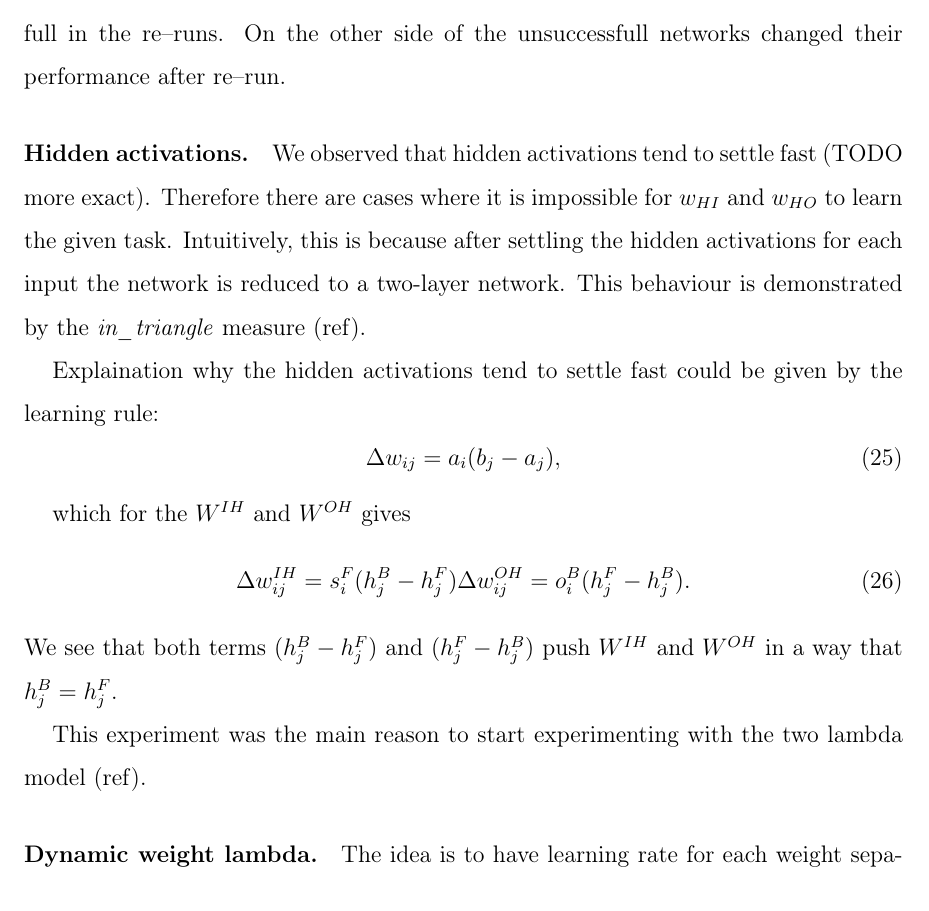
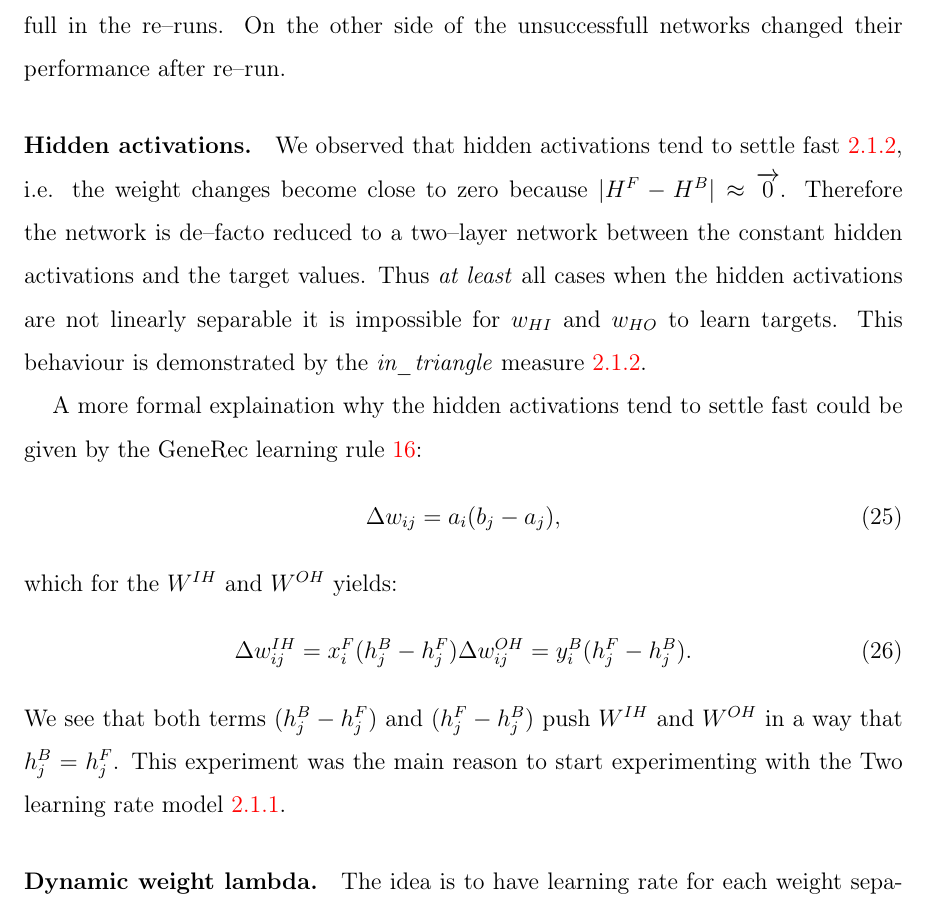
Before and after one commit to Petrzlen/master_thesis, a LaTeX document (text/main.tex, which reads text/our-other.tex): part of page 30 of 47, cut so that both start at the same text. Compiled offline with pdfLaTeX.

Commit message:
Rewriting hidden activations

```diff
--- a/text/our-other.tex
+++ b/text/our-other.tex
@@ -48,22 +48,18 @@ We see that the networks which were successfull in the first run remained succes
 \paragraph{Hidden activations.}
 \label{sec:our-hidden-activation}
 
-We observed that hidden activations tend to settle fast (TODO more exact). Therefore there are cases where it is impossible for $w_{HI}$ and $w_{HO}$ to learn the given task. Intuitively, this is because after settling the hidden activations for each input the network is reduced to a two-layer network. This behaviour is demonstrated by the \emph{in\_triangle} measure (ref).
+We observed that hidden activations tend to settle fast \ref{sec:our-candidates}, i.e. the weight changes become close to zero because $|H^F - H^B| \approx \overrightarrow{0}$. Therefore the network is de--facto reduced to a two--layer network between the constant hidden activations and the target values. Thus \emph{at least} all cases when the hidden activations are not linearly separable it is impossible for $w_{HI}$ and $w_{HO}$ to learn targets. This behaviour is demonstrated by the \emph{in\_triangle} measure \ref{sec:our-in-triangle}.
 
-Explaination why the hidden activations tend to settle fast could be given by the learning rule:
+A more formal explaination why the hidden activations tend to settle fast could be given by the GeneRec learning rule \ref{eq:models-generec-learning-rule}:
 \begin{equation}
-\Delta w_{ij} = a_i(b_j - a_j),
-%TODO correct label / ref
+  \Delta w_{ij} = a_i(b_j - a_j),
 \end{equation}
-
-which for the $W^{IH}$ and $W^{OH}$ gives
+which for the $W^{IH}$ and $W^{OH}$ yields:
 \begin{equation}
-\Delta w_{ij}^{IH} = s^F_i(h^B_j - h^F_j) \\
-\Delta w_{ij}^{OH} = o^B_i(h^F_j - h^B_j).
+  \Delta w_{ij}^{IH} = x^F_i(h^B_j - h^F_j) \\
+  \Delta w_{ij}^{OH} = y^B_i(h^F_j - h^B_j).
 \end{equation}
-We see that both terms $(h^B_j - h^F_j)$ and $(h^F_j - h^B_j)$ push $W^{IH}$ and $W^{OH}$ in a way that $h^B_j = h^F_j$.
-
-This experiment was the main reason to start experimenting with the two lambda model (ref).
+We see that both terms $(h^B_j - h^F_j)$ and $(h^F_j - h^B_j)$ push $W^{IH}$ and $W^{OH}$ in a way that $h^B_j = h^F_j$. This experiment was the main reason to start experimenting with the Two learning rate model \ref{sec:our-two-lambdas}.
 
 %==========================================================
 %\paragraph{Dropout}
```
Also changed, not shown: text/our-candidates.tex (+1 -1 lines).
